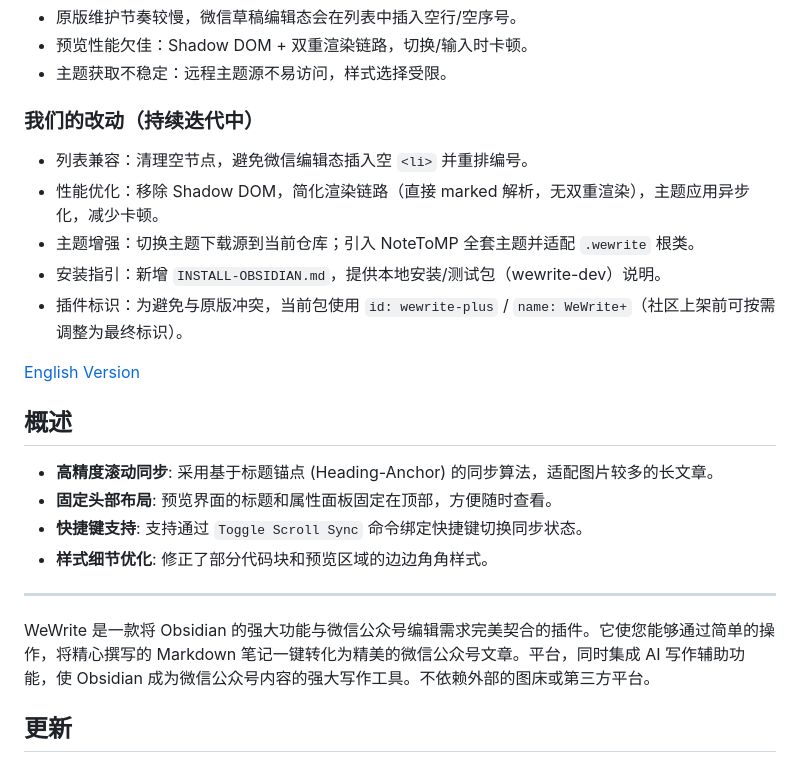
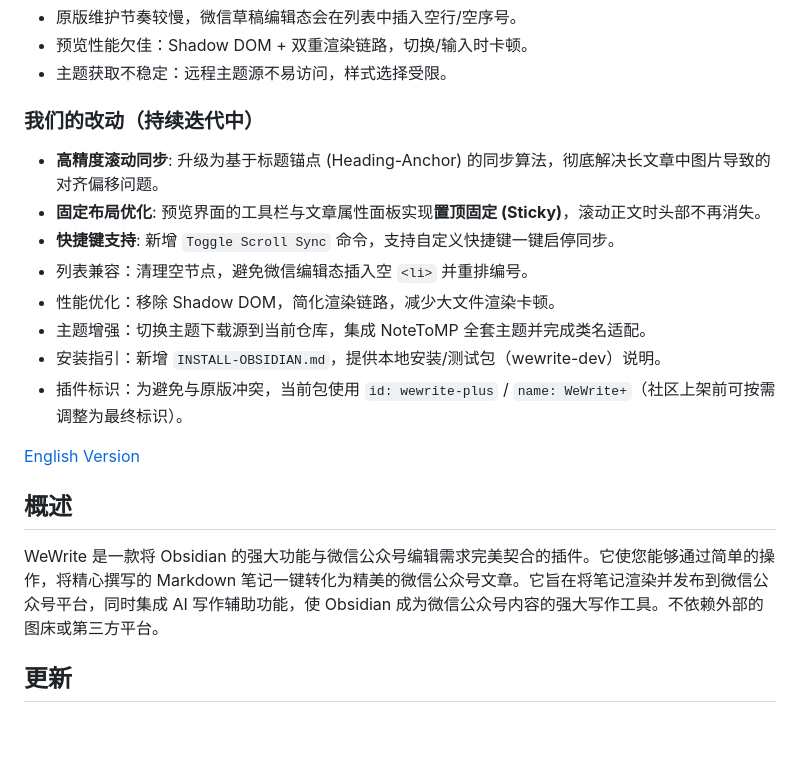
Before and after one commit to hwdemtv/smart-mp, a Markdown page: README.md, the part around the change. Rendered like a GitHub page; blank space fills up the shorter version.

Commit message:
docs: Clean up README and integrate feature descriptions

```diff
--- a/README.md
+++ b/README.md
@@ -8,9 +8,12 @@
 - 主题获取不稳定：远程主题源不易访问，样式选择受限。
 
 ### 我们的改动（持续迭代中）
+- **高精度滚动同步**: 升级为基于标题锚点 (Heading-Anchor) 的同步算法，彻底解决长文章中图片导致的对齐偏移问题。
+- **固定布局优化**: 预览界面的工具栏与文章属性面板实现**置顶固定 (Sticky)**，滚动正文时头部不再消失。
+- **快捷键支持**: 新增 `Toggle Scroll Sync` 命令，支持自定义快捷键一键启停同步。
 - 列表兼容：清理空节点，避免微信编辑态插入空 `<li>` 并重排编号。
-- 性能优化：移除 Shadow DOM，简化渲染链路（直接 marked 解析，无双重渲染），主题应用异步化，减少卡顿。
-- 主题增强：切换主题下载源到当前仓库；引入 NoteToMP 全套主题并适配 `.wewrite` 根类。
+- 性能优化：移除 Shadow DOM，简化渲染链路，减少大文件渲染卡顿。
+- 主题增强：切换主题下载源到当前仓库，集成 NoteToMP 全套主题并完成类名适配。
 - 安装指引：新增 `INSTALL-OBSIDIAN.md`，提供本地安装/测试包（wewrite-dev）说明。
 - 插件标识：为避免与原版冲突，当前包使用 `id: wewrite-plus` / `name: WeWrite+`（社区上架前可按需调整为最终标识）。
 
@@ -18,14 +21,7 @@
 
 ## 概述
 
-- **高精度滚动同步**: 采用基于标题锚点 (Heading-Anchor) 的同步算法，适配图片较多的长文章。
-- **固定头部布局**: 预览界面的标题和属性面板固定在顶部，方便随时查看。
-- **快捷键支持**: 支持通过 `Toggle Scroll Sync` 命令绑定快捷键切换同步状态。
-- **样式细节优化**: 修正了部分代码块和预览区域的边边角角样式。
-
----
-
-WeWrite 是一款将 Obsidian 的强大功能与微信公众号编辑需求完美契合的插件。它使您能够通过简单的操作，将精心撰写的 Markdown 笔记一键转化为精美的微信公众号文章。平台，同时集成 AI 写作辅助功能，使 Obsidian 成为微信公众号内容的强大写作工具。不依赖外部的图床或第三方平台。
+WeWrite 是一款将 Obsidian 的强大功能与微信公众号编辑需求完美契合的插件。它使您能够通过简单的操作，将精心撰写的 Markdown 笔记一键转化为精美的微信公众号文章。它旨在将笔记渲染并发布到微信公众号平台，同时集成 AI 写作辅助功能，使 Obsidian 成为微信公众号内容的强大写作工具。不依赖外部的图床或第三方平台。
 
 ## 更新
 - 2023.06.16 文章属性中，默认打开评论。（原来默认关闭， 采纳geosmart建议）
```
